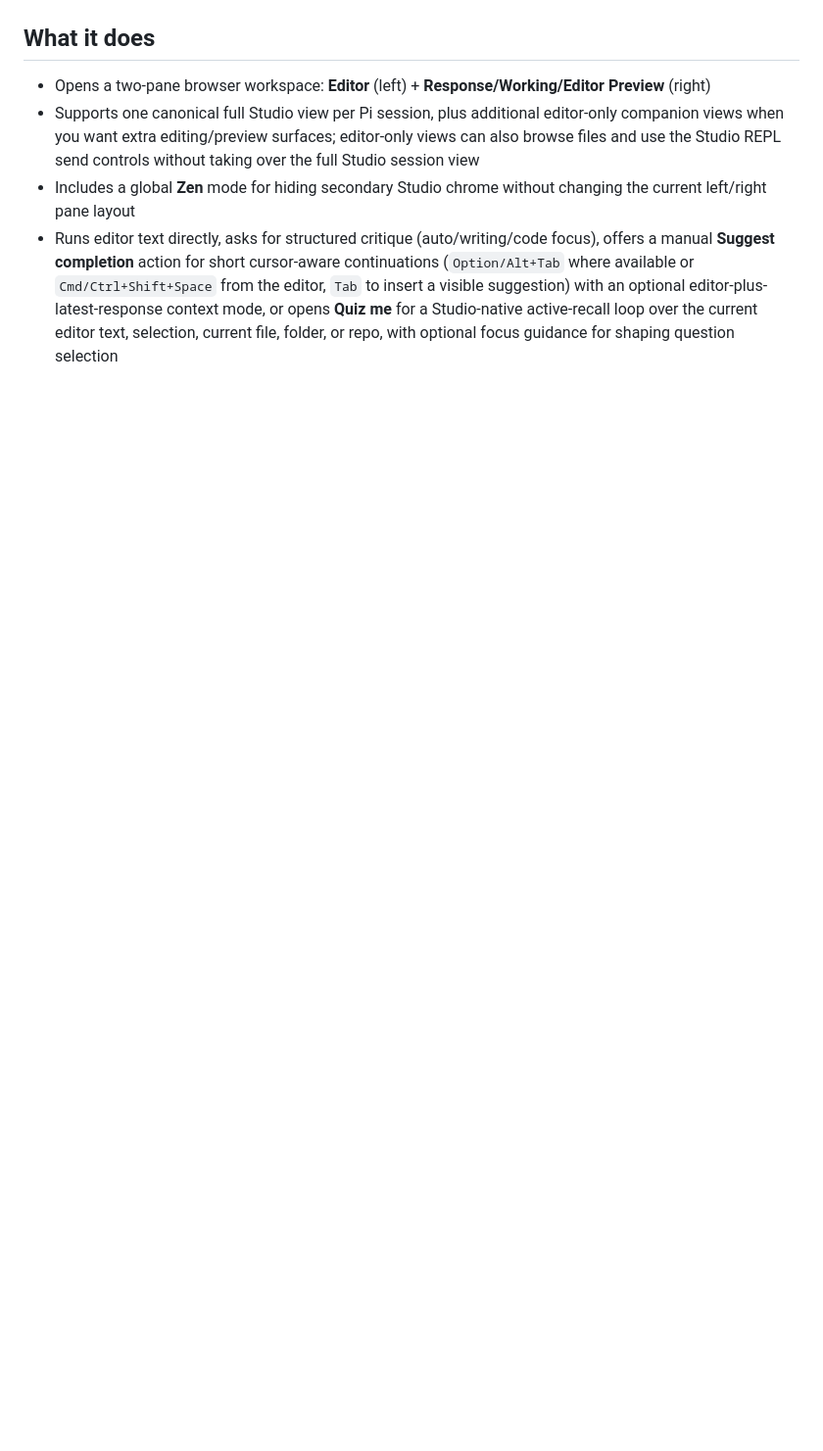
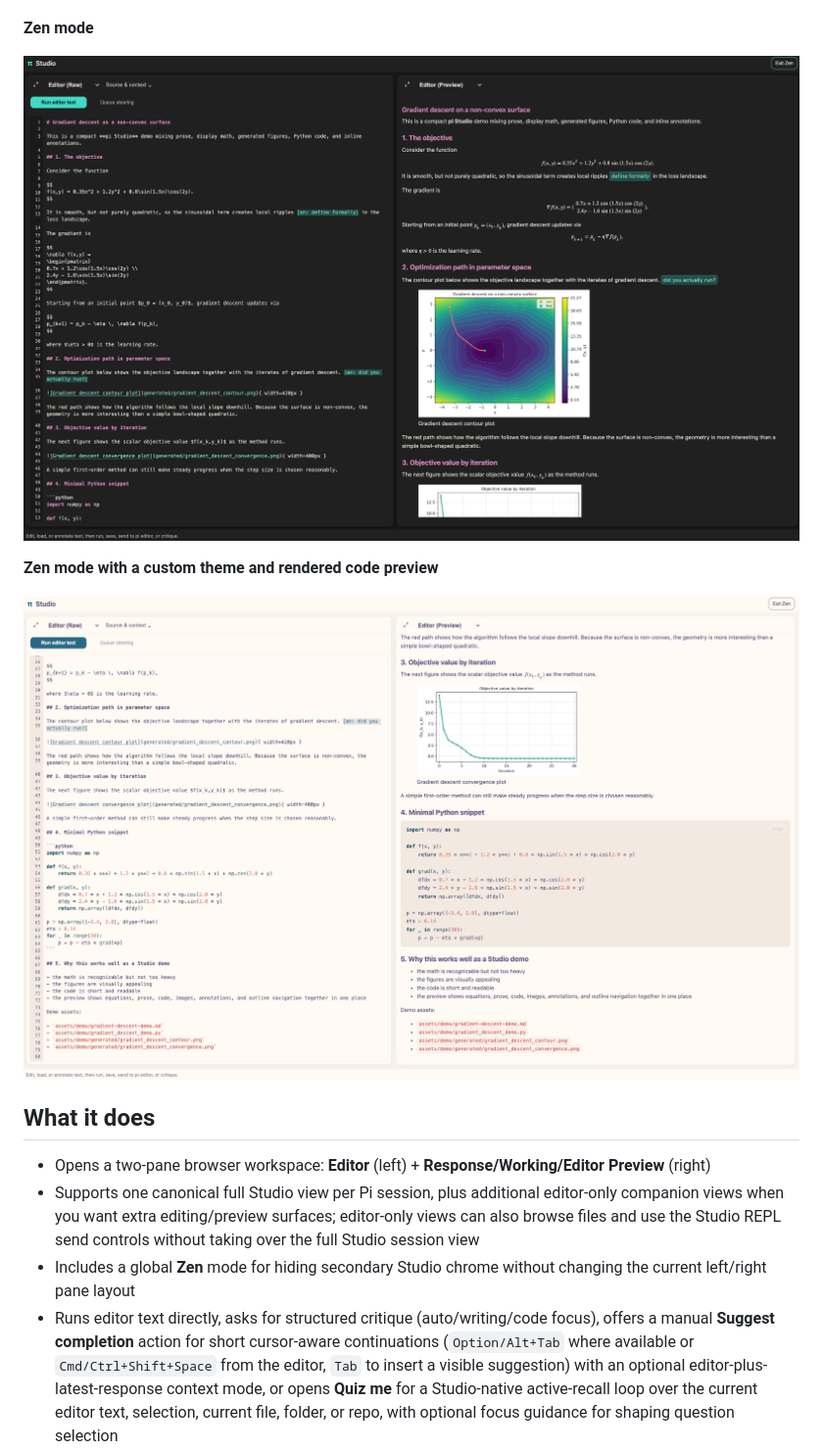
Before and after one commit to omaclaren/pi-studio, a Markdown page: README.md, the part around one of its changes. Shown at 98% size. Drawn GitHub-style; pictures changed too: assets/screenshots/dark-zen.png (added), assets/screenshots/light-workspace.png, assets/screenshots/theme-zen-code.png (added); blank space fills up the shorter version.

```diff
--- a/README.md
+++ b/README.md
@@ -16,5 +18,13 @@ Extension for [pi](https://pi.dev) that opens a local two-pane browser workspace
 
 ![Pi Studio workspace (light)](./assets/screenshots/light-workspace.png)
+
+**Zen mode**
+
+![Pi Studio Zen mode (dark)](./assets/screenshots/dark-zen.png)
+
+**Zen mode with a custom theme and rendered code preview**
+
+![Pi Studio Zen mode with custom theme and rendered code preview](./assets/screenshots/theme-zen-code.png)
 
 ## What it does
 
```
Also changed, not shown: other parts of README.md (+6 -4 lines), CHANGELOG.md (+5 -0 lines), assets/demo/README.md (added, +17 -0 lines), assets/demo/gradient-descent-demo.md (added, +80 -0 lines), assets/demo/generated/gradient_descent_contour.png (added), assets/demo/generated/gradient_descent_convergence.png (added), assets/screenshots/dark-workspace.png, 5 other files.
